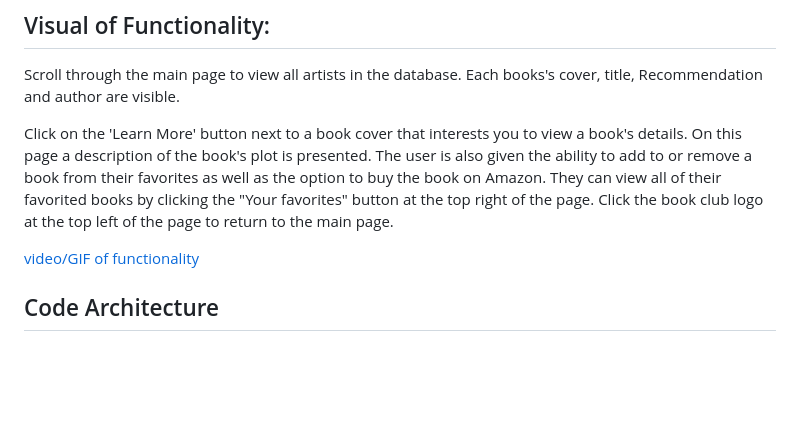
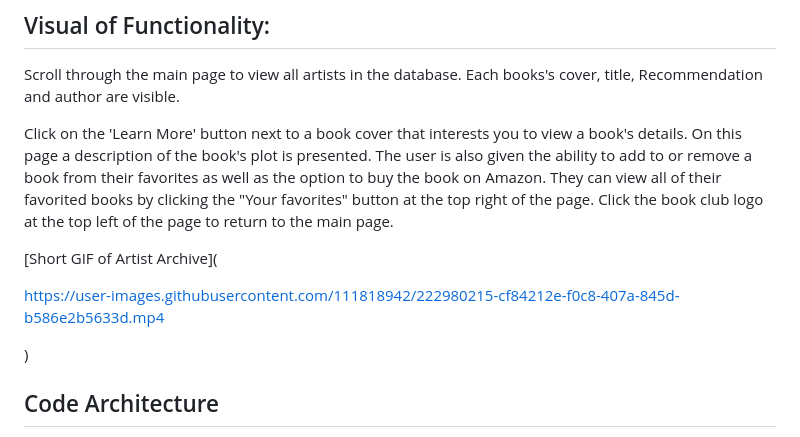
Before and after one commit to rpoole444/ArtistArchive-FE, a Markdown page: README.md, the part around the change. Rendered like a GitHub page; blank space fills up the shorter version.

```diff
--- a/README.md
+++ b/README.md
@@ -62,7 +62,12 @@ Scroll through the main page to view all artists in the database. Each books's c
 
 Click on the 'Learn More' button next to a book cover that interests you to view a book's details. On this page a description of the book's plot is presented. The user is also given the ability to add to or remove a book from their favorites as well as the option to buy the book on Amazon. They can view all of their favorited books by clicking the "Your favorites" button at the top right of the page. Click the book club logo at the top left of the page to return to the main page.
 
-[video/GIF of functionality](https://www.veed.io/view/cd7389d4-2879-475d-aa6b-827cbfe0fa38?panel=share)
+
+[Short GIF of Artist Archive](
+
+https://user-images.githubusercontent.com/111818942/222980215-cf84212e-f0c8-407a-845d-b586e2b5633d.mp4
+
+)
 
 ## Code Architecture <a name="codeArchitecture"></a>
 
```
